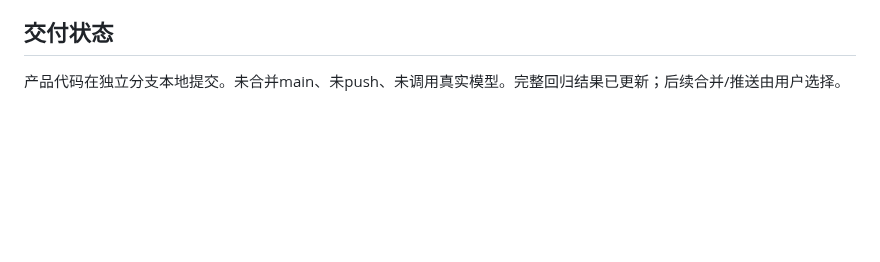
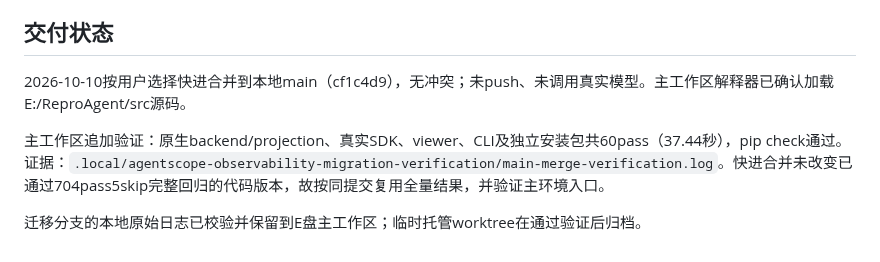
Before and after one commit to kyy-logs/ReproAgent, a Markdown page: docs/reviews/2026-10-09-agentscope-observability-migration-acceptance.md, the part around the change. GitHub-like rendering; blank space fills up the shorter version.

Commit message:
docs: record local main merge verification

```diff
--- a/docs/reviews/2026-10-09-agentscope-observability-migration-acceptance.md
+++ b/docs/reviews/2026-10-09-agentscope-observability-migration-acceptance.md
@@ -71,4 +71,8 @@ Windows无符号链接创建权限时，原有链接实测会skip；不把这些
 
 ## 交付状态
 
-产品代码在独立分支本地提交。未合并main、未push、未调用真实模型。完整回归结果已更新；后续合并/推送由用户选择。
+2026-10-10按用户选择快进合并到本地main（cf1c4d9），无冲突；未push、未调用真实模型。主工作区解释器已确认加载E:/ReproAgent/src源码。
+
+主工作区追加验证：原生backend/projection、真实SDK、viewer、CLI及独立安装包共60pass（37.44秒），pip check通过。证据：`.local/agentscope-observability-migration-verification/main-merge-verification.log`。快进合并未改变已通过704pass5skip完整回归的代码版本，故按同提交复用全量结果，并验证主环境入口。
+
+迁移分支的本地原始日志已校验并保留到E盘主工作区；临时托管worktree在通过验证后归档。
```
Also changed, not shown: 2 other files.
